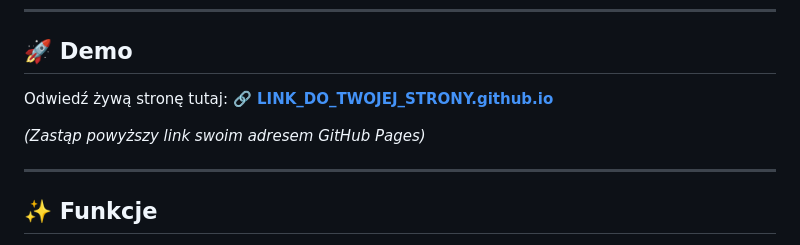
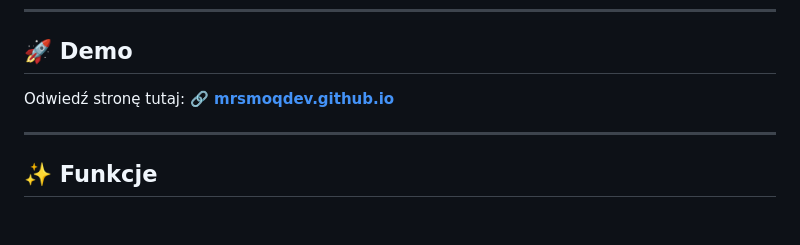
Before and after one commit to MrSmoqDev/helper, a Markdown page: README.md, the part around the change. Rendered like a GitHub page; blank space fills up the shorter version.

```diff
--- a/README.md
+++ b/README.md
@@ -11,9 +11,7 @@
 
 ## 🚀 Demo
 
-Odwiedź żywą stronę tutaj: **[🔗 LINK_DO_TWOJEJ_STRONY.github.io](https://twoj-nick.github.io/twoje-repo/)**
-
-*(Zastąp powyższy link swoim adresem GitHub Pages)*
+Odwiedź stronę tutaj: **[🔗 mrsmoqdev.github.io](https://mrsmoqdev.github.io/helper/)**
 
 ---
 
```
